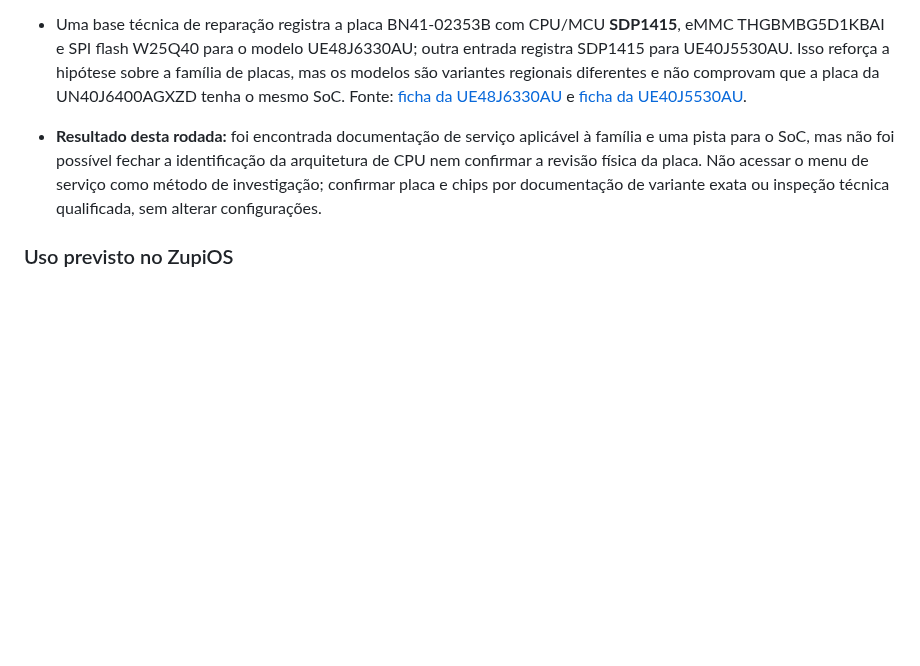
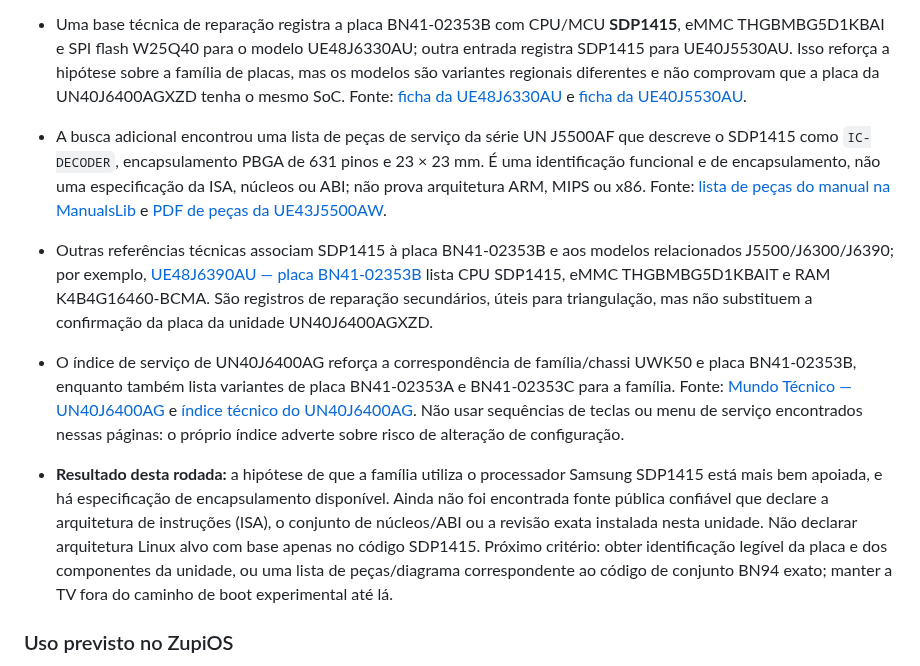
Before and after one commit to julianscunha/ZupiOS, a Markdown page: planning/validation-roadmap.md, the part around the change. Drawn GitHub-style; blank space fills up the shorter version.

Commit message:
docs: refine SDP1415 hardware evidence

```diff
--- a/planning/validation-roadmap.md
+++ b/planning/validation-roadmap.md
@@ -118,7 +118,10 @@ O [REA (Reverse Engineer Anything)](https://github.com/morluto/rea) foi identifi
 
 - Foi localizada uma cópia hospedada no Scribd do manual de serviço Samsung **C-ES-02286-1**, que declara chassi UWK50 e os modelos UN40/48/55/65J6400AG. O documento lista memória interna de 4 GB e DDR de 1,25 GB para a família, e contém diagramas de interconexão e diagnóstico; porém, a cópia não é um download oficial da Samsung e não identifica explicitamente o número do SoC nem a arquitetura da CPU. Fonte: [cópia do manual de serviço no Scribd](https://www.scribd.com/document/802354187/UWK50-UNxxJ6400AG-1). Tratar as capacidades como especificações documentais da família, não como medição confirmada da unidade física.
 - Uma base técnica de reparação registra a placa BN41-02353B com CPU/MCU **SDP1415**, eMMC THGBMBG5D1KBAI e SPI flash W25Q40 para o modelo UE48J6330AU; outra entrada registra SDP1415 para UE40J5530AU. Isso reforça a hipótese sobre a família de placas, mas os modelos são variantes regionais diferentes e não comprovam que a placa da UN40J6400AGXZD tenha o mesmo SoC. Fonte: [ficha da UE48J6330AU](https://test.remont-aud.net/dump/lcd_pdp_tv/samsung/samsung_ue48j6330au_shassi_main_board_bn41_02353b/241-1-0-133228) e [ficha da UE40J5530AU](https://test.remont-aud.net/dump/lcd_pdp_tv/samsung/samsung_ue40j5530au_shassi_main_board_bn41_02353b/241-1-0-79156).
-- **Resultado desta rodada:** foi encontrada documentação de serviço aplicável à família e uma pista para o SoC, mas não foi possível fechar a identificação da arquitetura de CPU nem confirmar a revisão física da placa. Não acessar o menu de serviço como método de investigação; confirmar placa e chips por documentação de variante exata ou inspeção técnica qualificada, sem alterar configurações.
+- A busca adicional encontrou uma lista de peças de serviço da série UN J5500AF que descreve o SDP1415 como `IC-DECODER`, encapsulamento PBGA de 631 pinos e 23 × 23 mm. É uma identificação funcional e de encapsulamento, não uma especificação da ISA, núcleos ou ABI; não prova arquitetura ARM, MIPS ou x86. Fonte: [lista de peças do manual na ManualsLib](https://www.manualslib.com/manual/3080586/Samsung-Un-J5500af-Series.html?page=91) e [PDF de peças da UE43J5500AW](https://www.brelect.fr/wp-content/themes/brelect/ve/UE43J5500AWXZF.pdf).
+- Outras referências técnicas associam SDP1415 à placa BN41-02353B e aos modelos relacionados J5500/J6300/J6390; por exemplo, [UE48J6390AU — placa BN41-02353B](https://tel-spb.ru/remont-tv-lcd/samsung-ue48j6390au) lista CPU SDP1415, eMMC THGBMBG5D1KBAIT e RAM K4B4G16460-BCMA. São registros de reparação secundários, úteis para triangulação, mas não substituem a confirmação da placa da unidade UN40J6400AGXZD.
+- O índice de serviço de UN40J6400AG reforça a correspondência de família/chassi UWK50 e placa BN41-02353B, enquanto também lista variantes de placa BN41-02353A e BN41-02353C para a família. Fonte: [Mundo Técnico — UN40J6400AG](https://mundotecnico.info/viewtopic.php?t=5447) e [índice técnico do UN40J6400AG](https://fulldescarga.com/tv/samsung/samsung-un40j6400ag/). Não usar sequências de teclas ou menu de serviço encontrados nessas páginas: o próprio índice adverte sobre risco de alteração de configuração.
+- **Resultado desta rodada:** a hipótese de que a família utiliza o processador Samsung SDP1415 está mais bem apoiada, e há especificação de encapsulamento disponível. Ainda não foi encontrada fonte pública confiável que declare a arquitetura de instruções (ISA), o conjunto de núcleos/ABI ou a revisão exata instalada nesta unidade. Não declarar arquitetura Linux alvo com base apenas no código SDP1415. Próximo critério: obter identificação legível da placa e dos componentes da unidade, ou uma lista de peças/diagrama correspondente ao código de conjunto BN94 exato; manter a TV fora do caminho de boot experimental até lá.
 
 ### Uso previsto no ZupiOS
 
```
